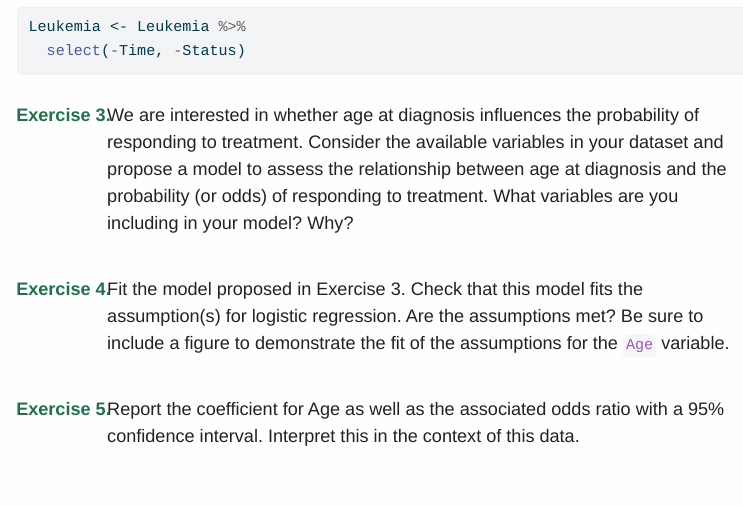
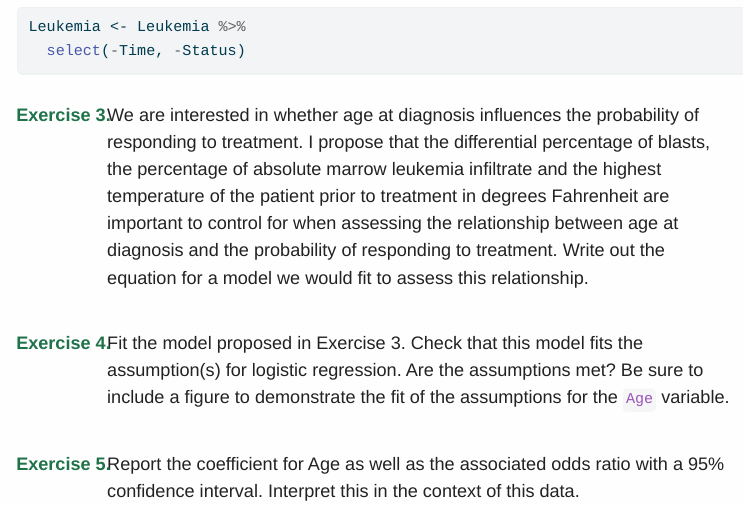
Before and after one commit to sta-112-f22/labs, a Quarto document (06-logistic-regression.qmd): the page in a window 1100 px wide, from 1740 px down. The pictures show the output file 06-logistic-regression.html that the author committed with the source, opened offline; long lines of code are wrapped.

Commit message:
update exercise 3

````diff
--- a/06-logistic-regression.qmd
+++ b/06-logistic-regression.qmd
@@ -54,7 +54,7 @@ Leukemia <- Leukemia %>%
   select(-Time, -Status)
 ```
 
-3. We are interested in whether age at diagnosis influences the probability of responding to treatment. Consider the available variables in your dataset and propose a model to assess the relationship between age at diagnosis and the probability (or odds) of responding to treatment. What variables are you including in your model? Why?
+3. We are interested in whether age at diagnosis influences the probability of responding to treatment. I propose that the differential percentage of blasts, the percentage of absolute marrow leukemia infiltrate and the highest temperature of the patient prior to treatment in degrees Fahrenheit are important to control for when assessing the relationship between age at diagnosis and the probability of responding to treatment. Write out the equation for a model we would fit to assess this relationship.
 
 4. Fit the model proposed in Exercise 3. Check that this model fits the assumption(s) for logistic regression. Are the assumptions met? Be sure to include a figure to demonstrate the fit of the assumptions for the `Age` variable.
 
````
Also changed, not shown: 06-logistic-regression.html.
